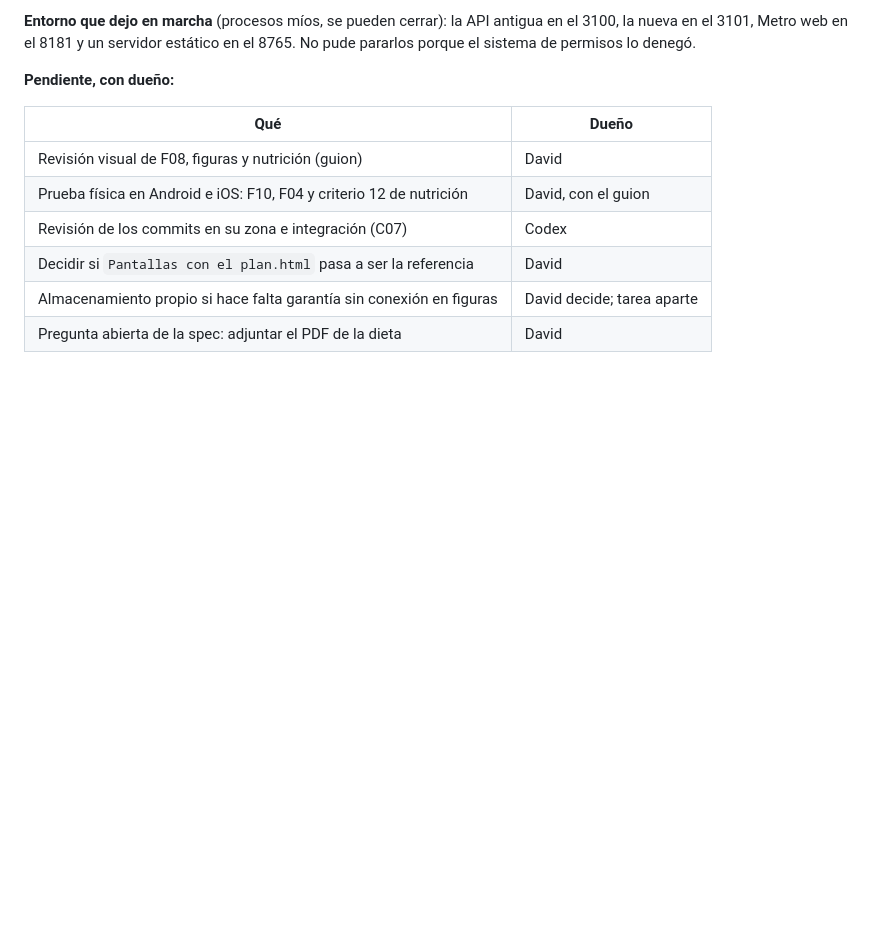
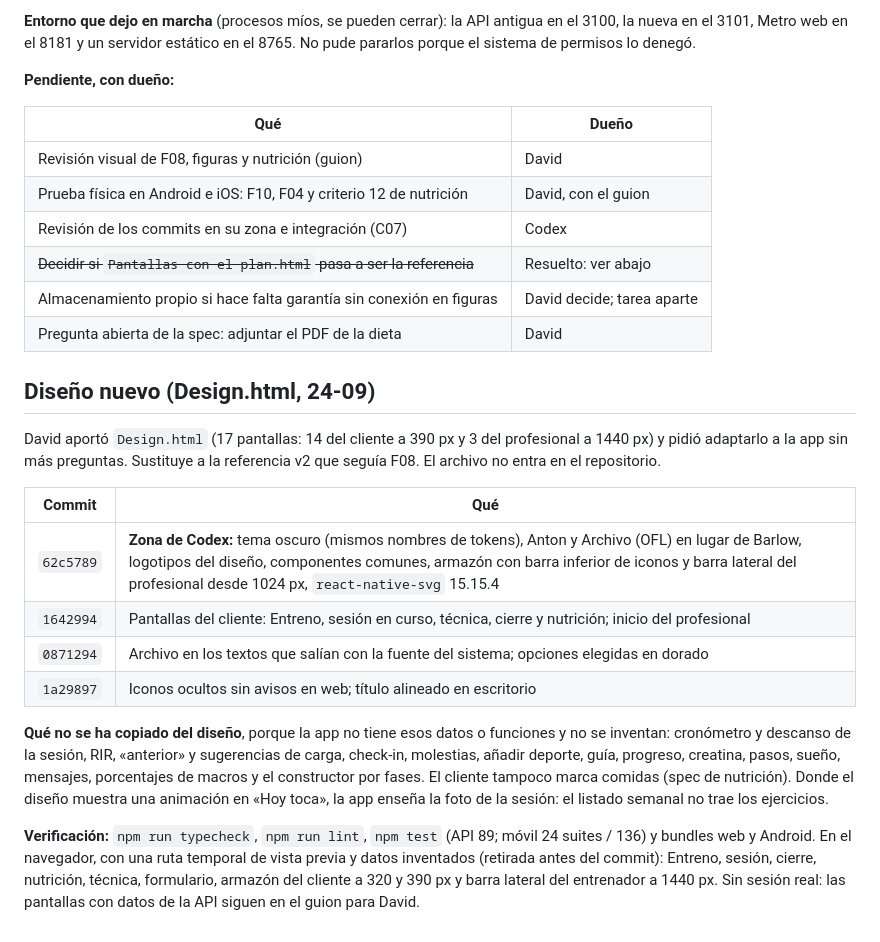
Before and after one commit to davidggarciiia/APPALPHAYOMEGA, a Markdown page: tasks/iteracion-3/entrega-fable.md, the part around the change. Rendered like a GitHub page; blank space fills up the shorter version.

Commit message:
docs: registrar la adaptación a Design.html
Co-Authored-By: Claude Opus 5.5 <noreply@anthropic.com>

```diff
--- a/tasks/iteracion-3/entrega-fable.md
+++ b/tasks/iteracion-3/entrega-fable.md
@@ -456,6 +456,34 @@ el 8765. No pude pararlos porque el sistema de permisos lo denegó.
 | Revisión visual de F08, figuras y nutrición (guion)                  | David                      |
 | Prueba física en Android e iOS: F10, F04 y criterio 12 de nutrición  | David, con el guion        |
 | Revisión de los commits en su zona e integración (C07)               | Codex                      |
-| Decidir si `Pantallas con el plan.html` pasa a ser la referencia     | David                      |
+| ~~Decidir si `Pantallas con el plan.html` pasa a ser la referencia~~ | Resuelto: ver abajo        |
 | Almacenamiento propio si hace falta garantía sin conexión en figuras | David decide; tarea aparte |
 | Pregunta abierta de la spec: adjuntar el PDF de la dieta             | David                      |
+
+## Diseño nuevo (Design.html, 24-09)
+
+David aportó `Design.html` (17 pantallas: 14 del cliente a 390 px y 3 del
+profesional a 1440 px) y pidió adaptarlo a la app sin más preguntas. Sustituye
+a la referencia v2 que seguía F08. El archivo no entra en el repositorio.
+
+| Commit    | Qué                                                                                                                                                                                                                                                            |
+| --------- | -------------------------------------------------------------------------------------------------------------------------------------------------------------------------------------------------------------------------------------------------------------- |
+| `62c5789` | **Zona de Codex:** tema oscuro (mismos nombres de tokens), Anton y Archivo (OFL) en lugar de Barlow, logotipos del diseño, componentes comunes, armazón con barra inferior de iconos y barra lateral del profesional desde 1024 px, `react-native-svg` 15.15.4 |
+| `1642994` | Pantallas del cliente: Entreno, sesión en curso, técnica, cierre y nutrición; inicio del profesional                                                                                                                                                           |
+| `0871294` | Archivo en los textos que salían con la fuente del sistema; opciones elegidas en dorado                                                                                                                                                                        |
+| `1a29897` | Iconos ocultos sin avisos en web; título alineado en escritorio                                                                                                                                                                                                |
+
+**Qué no se ha copiado del diseño**, porque la app no tiene esos datos o
+funciones y no se inventan: cronómetro y descanso de la sesión, RIR, «anterior»
+y sugerencias de carga, check-in, molestias, añadir deporte, guía, progreso,
+creatina, pasos, sueño, mensajes, porcentajes de macros y el constructor por
+fases. El cliente tampoco marca comidas (spec de nutrición). Donde el diseño
+muestra una animación en «Hoy toca», la app enseña la foto de la sesión: el
+listado semanal no trae los ejercicios.
+
+**Verificación:** `npm run typecheck`, `npm run lint`, `npm test` (API 89; móvil
+24 suites / 136) y bundles web y Android. En el navegador, con una ruta temporal
+de vista previa y datos inventados (retirada antes del commit): Entreno, sesión,
+cierre, nutrición, técnica, formulario, armazón del cliente a 320 y 390 px y
+barra lateral del entrenador a 1440 px. Sin sesión real: las pantallas con datos
+de la API siguen en el guion para David.
```
